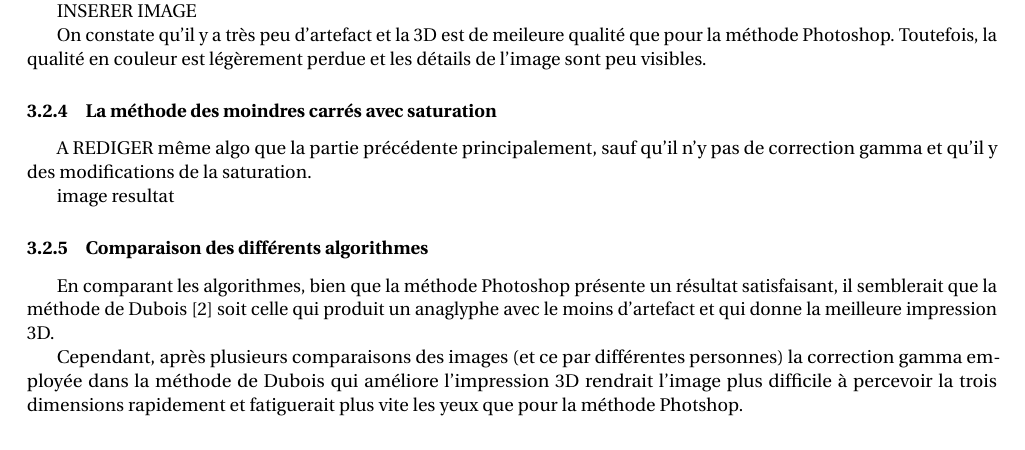
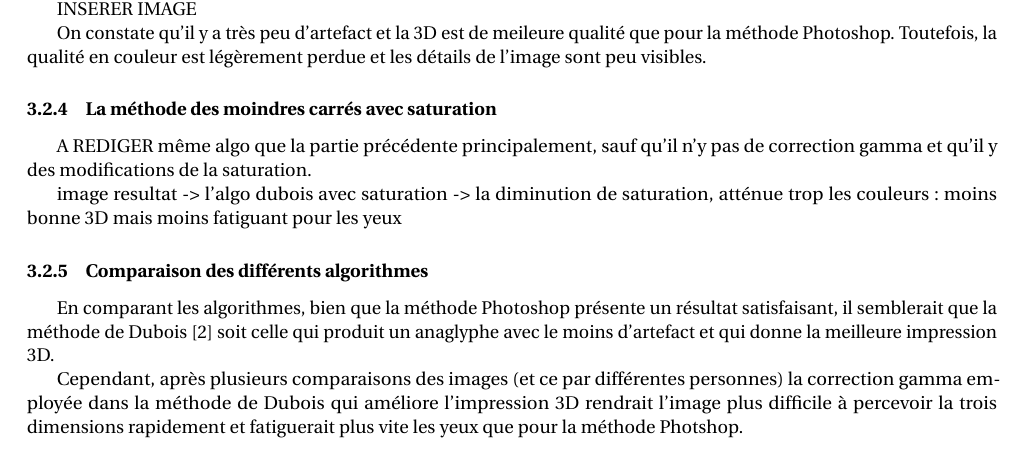
Before and after one commit to darwikey/PFA-2D-3D, a LaTeX document (rapportFinal/main.tex, which reads rapportFinal/anaglyphes.tex): part of page 13 of 28, cut so that both start at the same text. Compiled offline with pdfLaTeX.

```diff
--- a/rapportFinal/anaglyphes.tex
+++ b/rapportFinal/anaglyphes.tex
@@ -56,7 +58,7 @@
 A REDIGER
 même algo que la partie précédente principalement, sauf qu'il n'y pas de correction gamma et qu'il y des modifications de la saturation.
 
-image resultat
+image resultat -> l'algo dubois avec saturation -> la diminution de saturation, atténue trop les couleurs : moins bonne 3D mais moins fatiguant pour les yeux
 
 \subsubsection{Comparaison des différents algorithmes}
 
```
Also changed, not shown: rapportFinal/bilan.tex (+1 -0 lines), rapportFinal/cdc.tex (+8 -4 lines), rapportFinal/choix.tex (+7 -4 lines), rapportFinal/gant_p.tex (+4 -0 lines), rapportFinal/prog.tex (+12 -2 lines), rapportFinal/anaglyphes.tex (4 more changed lines).
